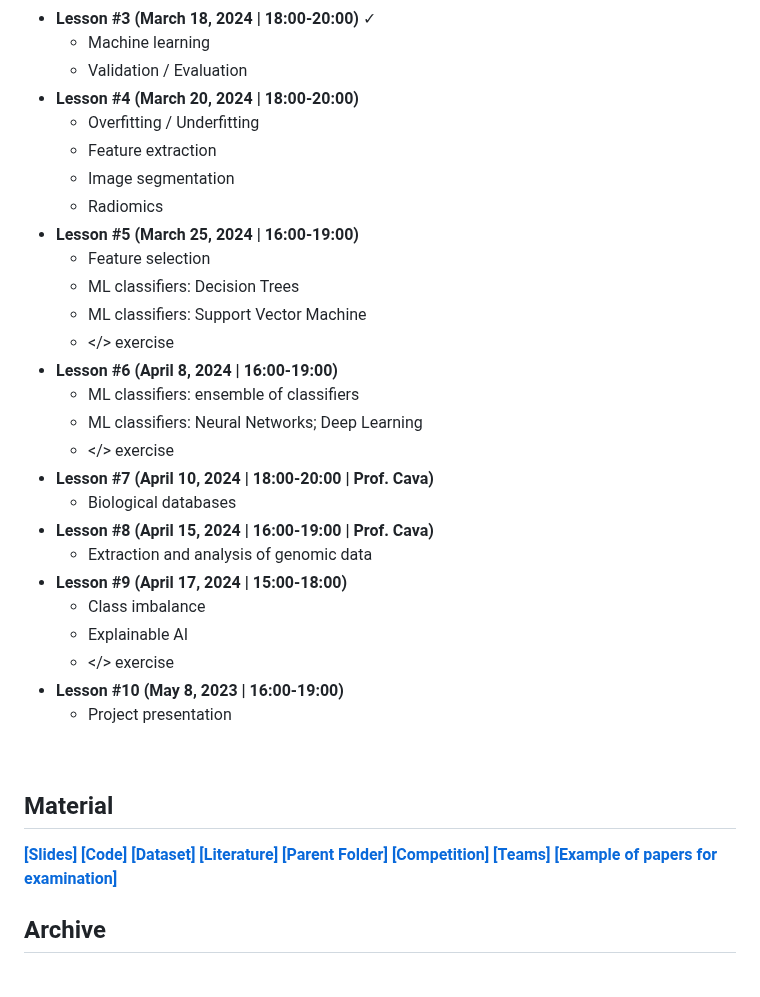
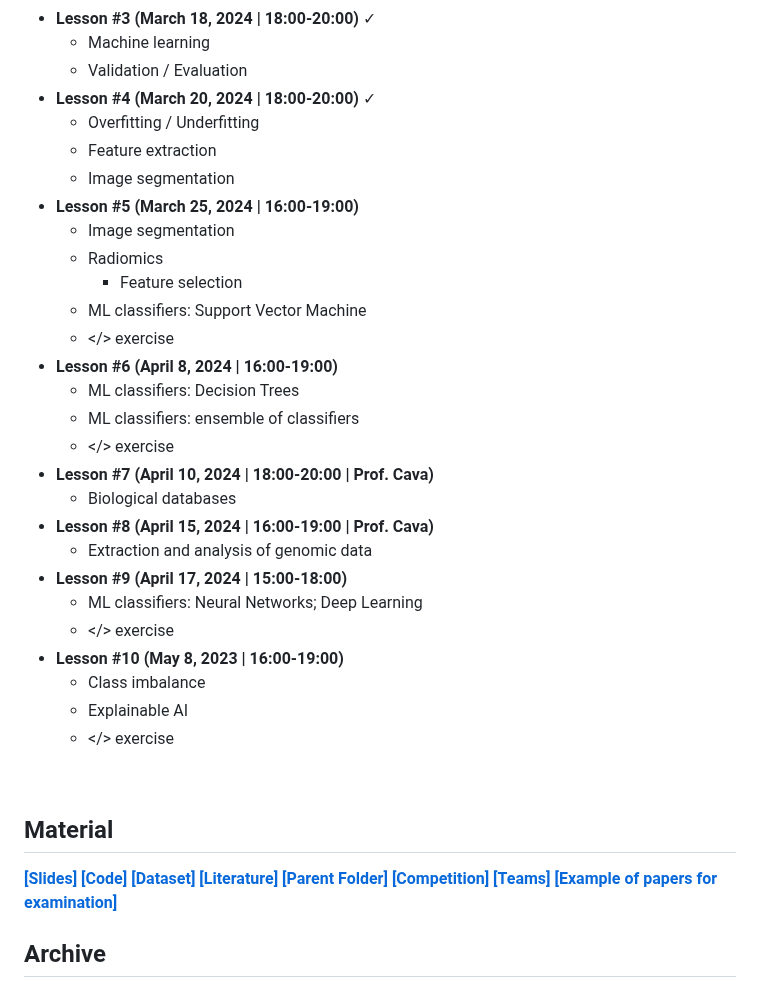
Before and after one commit to christiansalvatore/ml-in-healthcare-iusspavia, a Markdown page: README.md, the part around one of its changes. Drawn GitHub-style.

```diff
--- a/README.md
+++ b/README.md
@@ -28,30 +28,31 @@ Please, leave any comment/suggestion about the course [here](https://docs.google
 * __Lesson #3__ __(March 18, 2024 \| 18:00-20:00)__ ✓ <br>
 	* Machine learning
 	* Validation / Evaluation
-* __Lesson #4__ __(March 20, 2024 \| 18:00-20:00)__ <br>
+* __Lesson #4__ __(March 20, 2024 \| 18:00-20:00)__ ✓ <br>
 	* Overfitting / Underfitting
 	* Feature extraction
 	* Image segmentation
+* __Lesson #5__ __(March 25, 2024 \| 16:00-19:00)__ <br>
+	* Image segmentation
 	* Radiomics
-* __Lesson #5__ __(March 25, 2024 \| 16:00-19:00)__ <br>
-	* Feature selection
-	* ML classifiers: Decision Trees
+    	* Feature selection
 	* ML classifiers: Support Vector Machine
 	* </> exercise
 * __Lesson #6__ __(April 8, 2024 \| 16:00-19:00)__ <br>
+	* ML classifiers: Decision Trees
 	* ML classifiers: ensemble of classifiers
-	* ML classifiers: Neural Networks; Deep Learning
 	* </> exercise
 * __Lesson #7__ __(April 10, 2024 \| 18:00-20:00 \| Prof. Cava)__ <br>
 	* Biological databases
 * __Lesson #8__ __(April 15, 2024 \| 16:00-19:00 \| Prof. Cava)__ <br>
 	* Extraction and analysis of genomic data
 * __Lesson #9__ __(April 17, 2024 \| 15:00-18:00)__ <br>
+	* ML classifiers: Neural Networks; Deep Learning
+	* </> exercise
+* __Lesson #10__ __(May 8, 2023 \| 16:00-19:00)__ <br>
 	* Class imbalance
 	* Explainable AI
 	* </> exercise
-* __Lesson #10__ __(May 8, 2023 \| 16:00-19:00)__ <br>
-	* Project presentation
 
 <br>
 
```
Also changed, not shown: other parts of README.md (+1 -1 lines).
